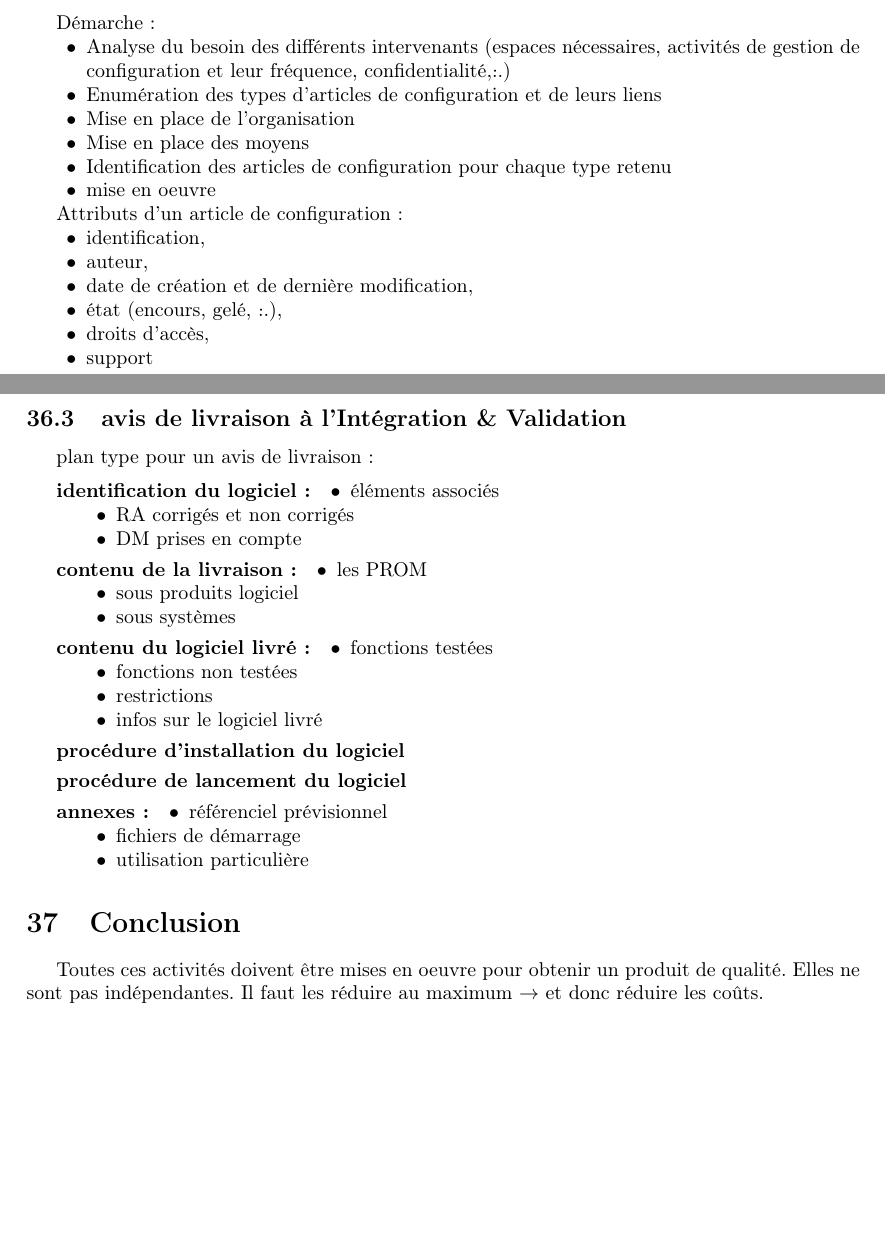
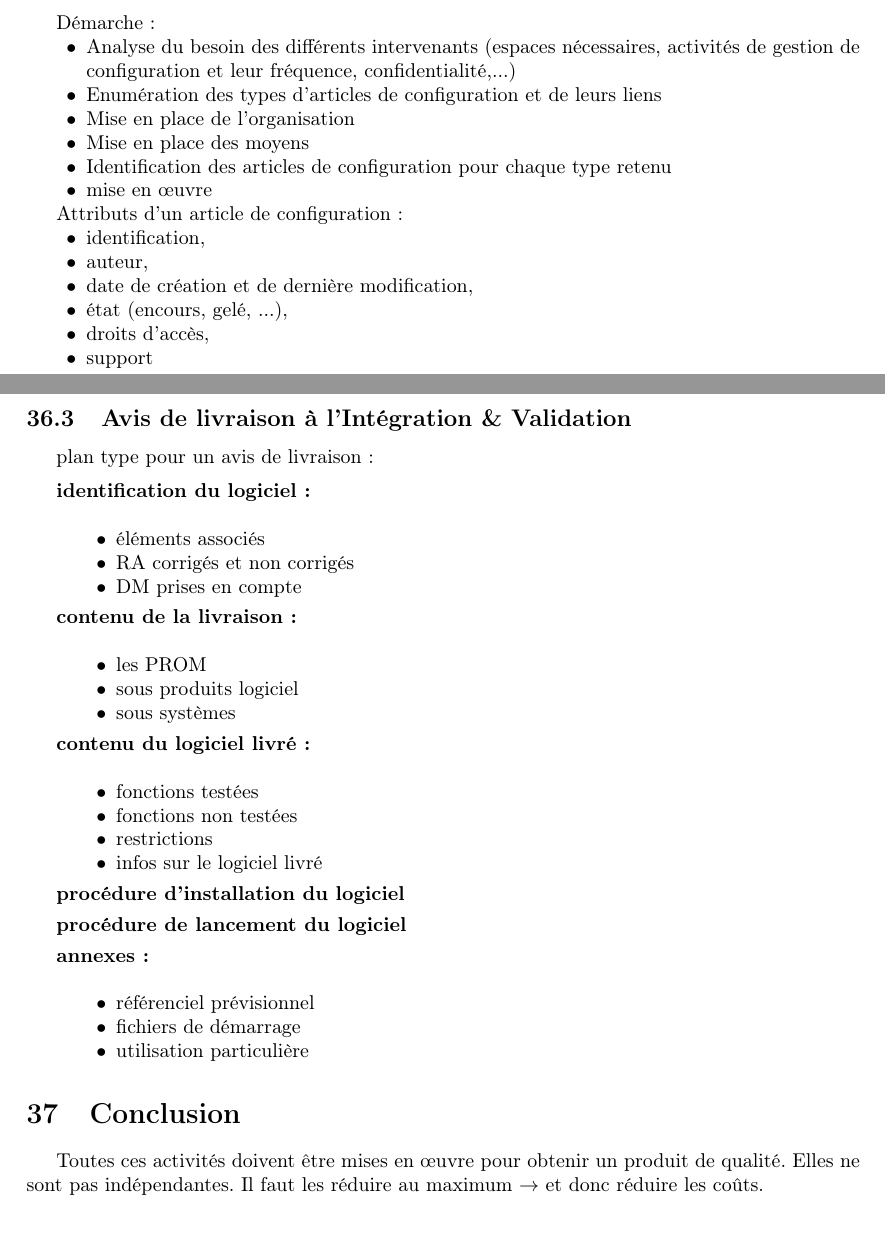
Before and after one commit to Cgg/RRA, a LaTeX document (docs/tex/rra.tex, which reads docs/tex/7.amelioration_q.tex): two parts of pages 31 and 33 of 45, joined at a grey line, cut so that both start at the same text. Compiled offline with pdfLaTeX.

Commit message:
corrections

```diff
--- a/docs/tex/7.amelioration_q.tex
+++ b/docs/tex/7.amelioration_q.tex
@@ -145,12 +145,12 @@ Configuration :
 Démarche :
 
 	\begin{itemize}
-	\item Analyse du besoin des différents intervenants (espaces nécessaires, activités de gestion de configuration et leur fréquence, confidentialité,\...)
+	\item Analyse du besoin des différents intervenants (espaces nécessaires, activités de gestion de configuration et leur fréquence, confidentialité,...)
 	\item Enumération des types d’articles de configuration et de leurs liens
 	\item Mise en place de l’organisation
 	\item Mise en place des moyens
 	\item Identification des articles de configuration pour chaque type retenu
-	\item mise en oeuvre
+	\item mise en \oe{}uvre
 	\end{itemize}
 
 Attributs d’un article de configuration :
@@ -159,7 +159,7 @@ Attributs d’un article de configuration :
 	\item identification,
 	\item auteur,
 	\item date de création et de dernière modification,
-	\item état (encours, gelé, \...),
+	\item état (encours, gelé, ...),
 	\item droits d’accès,
 	\item support
 	\item \ldots
@@ -215,26 +215,26 @@ C’est une activité de soutien de projet, qui doit être adaptée au cas de ch
 	\subsection{principales livraisons}
 	$\rightarrow$ slide 51 %TODO%
 
-	\subsection{avis de livraison à l’Intégration \& Validation}
+	\subsection{Avis de livraison à l’Intégration \& Validation}
 
 	plan type pour un avis de livraison :
 
 \begin{description}
-	\item[identification du logiciel :]
+	\item[identification du logiciel :]\hfill\\
 	\begin{itemize}
 		\item éléments associés
 		\item RA corrigés et non corrigés
 		\item DM prises en compte
 	\end{itemize}
 
-	\item[contenu de la livraison :]
+	\item[contenu de la livraison :]\hfill\\
 	\begin{itemize}
 		\item les PROM
 		\item sous produits logiciel
 		\item sous systèmes
 	\end{itemize}
 
-	\item[contenu du logiciel livré :]
+	\item[contenu du logiciel livré :]\hfill\\
 	\begin{itemize}
 		\item fonctions testées
 		\item fonctions non testées
@@ -246,7 +246,7 @@ C’est une activité de soutien de projet, qui doit être adaptée au cas de ch
 
 	\item[procédure de lancement du logiciel]
 
-	\item[annexes :]
+	\item[annexes :]\hfill\\
 	\begin{itemize}
 		\item référenciel prévisionnel
 		\item fichiers de démarrage
@@ -256,4 +256,4 @@ C’est une activité de soutien de projet, qui doit être adaptée au cas de ch
 
 \section{Conclusion}
 
-Toutes ces activités doivent être mises en oeuvre pour obtenir un produit de qualité. Elles ne sont pas indépendantes. Il faut les réduire au maximum $\rightarrow$ et donc réduire les coûts.
+Toutes ces activités doivent être mises en \oe{}uvre pour obtenir un produit de qualité. Elles ne sont pas indépendantes. Il faut les réduire au maximum $\rightarrow$ et donc réduire les coûts.
```
Also changed, not shown: docs/tex/7.amelioration_q.tex (18 more changed lines).
